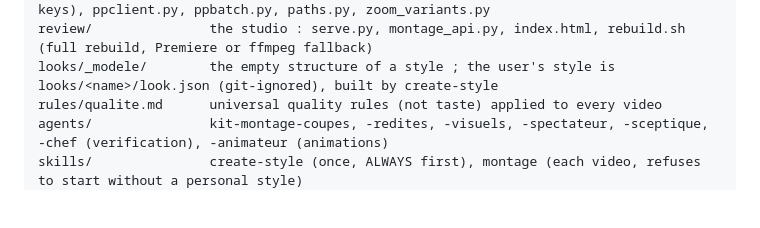
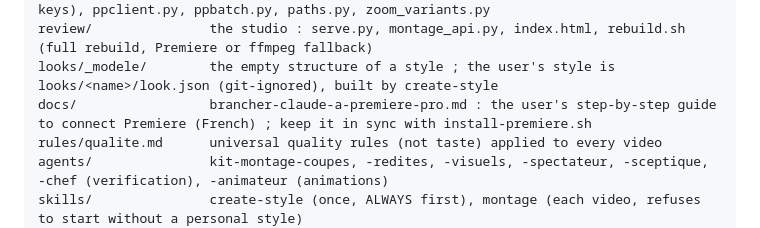
Before and after one commit to cblain100-prog/kit-montage-ia, a Markdown page: AGENTS.md, the part around the change. Rendered like a GitHub page; blank space fills up the shorter version.

```diff
--- a/AGENTS.md
+++ b/AGENTS.md
@@ -36,6 +36,7 @@ tools/                projet.py (new project from 1 or 2 videos : sync, faces, v
 premiere/             build_timeline.py (whole timeline + export), apply_look.py (zoom keys), ppclient.py, ppbatch.py, paths.py, zoom_variants.py
 review/               the studio : serve.py, montage_api.py, index.html, rebuild.sh (full rebuild, Premiere or ffmpeg fallback)
 looks/_modele/        the empty structure of a style ; the user's style is looks/<name>/look.json (git-ignored), built by create-style
+docs/                 brancher-claude-a-premiere-pro.md : the user's step-by-step guide to connect Premiere (French) ; keep it in sync with install-premiere.sh
 rules/qualite.md      universal quality rules (not taste) applied to every video
 agents/               kit-montage-coupes, -redites, -visuels, -spectateur, -sceptique, -chef (verification), -animateur (animations)
 skills/               create-style (once, ALWAYS first), montage (each video, refuses to start without a personal style)
```
Also changed, not shown: README.md (+1 -1 lines), docs/brancher-claude-a-premiere-pro.md (added, +71 -0 lines).
